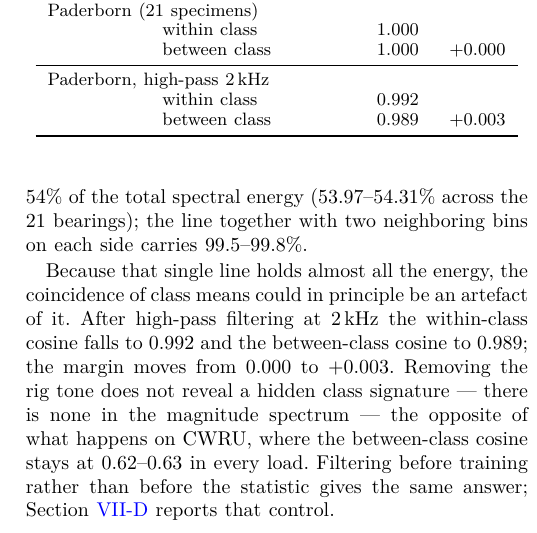
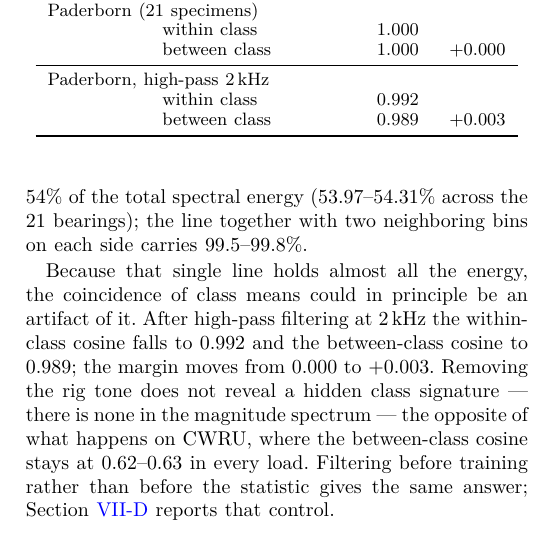
Before and after one commit to qy321666/WSlB, a LaTeX paper (paper/manuscript.tex): part of one column of page 6 of 13, cut so that both start at the same text. Compiled offline with XeLaTeX.

Commit message:
Normalise the last British spelling in the Paderborn section

```diff
--- a/paper/manuscript.tex
+++ b/paper/manuscript.tex
@@ -642,7 +642,7 @@ line together with two neighboring bins on each side carries
 $99.5$--$99.8\%$.
 
 Because that single line holds almost all the energy, the coincidence of class
-means could in principle be an artefact of it. After high-pass filtering at
+means could in principle be an artifact of it. After high-pass filtering at
 2\,kHz the within-class cosine falls to $0.992$ and the between-class cosine to
 $0.989$; the margin moves from $0.000$ to $+0.003$. Removing the rig tone does
 not reveal a hidden class signature --- there is none in the magnitude
```
Also changed, not shown: paper/manuscript_mssp.tex (+1 -1 lines), paper/manuscript_mssp.pdf.
